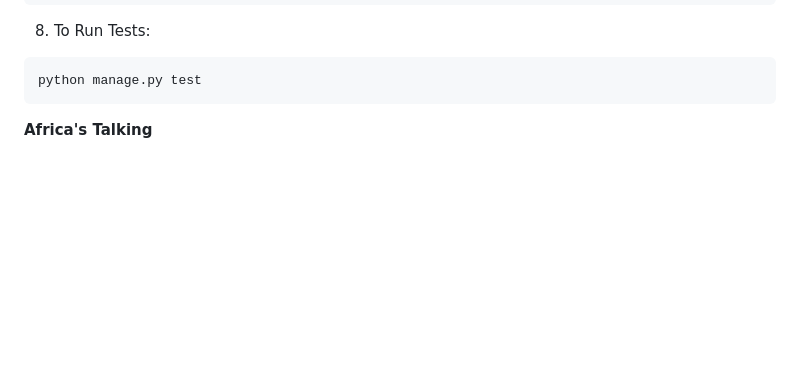
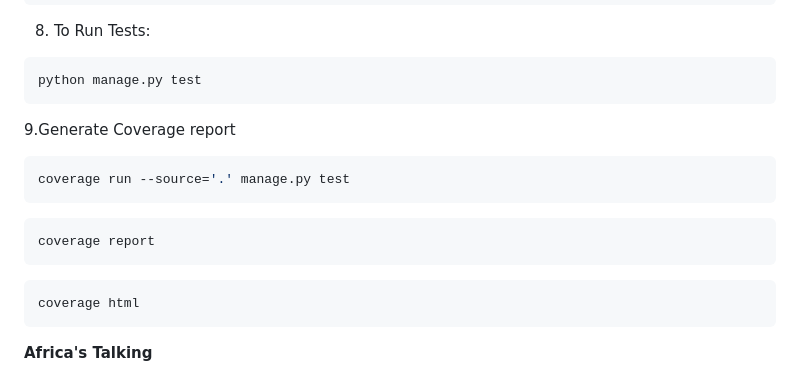
Before and after one commit to andrewindeche/clientorder, a Markdown page: README.md, the part around the change. GitHub-like rendering; blank space fills up the shorter version.

````diff
--- a/README.md
+++ b/README.md
@@ -98,6 +98,18 @@ python manage.py runserver
 8. To Run Tests:
 ```bash
 python manage.py test
+```
+
+9.Generate Coverage report
+
+```bash
+coverage run --source='.' manage.py test
+```
+```bash
+coverage report
+```
+```bash
+coverage html
 ```
 
 <p><b>Africa's Talking</b></p>
````
